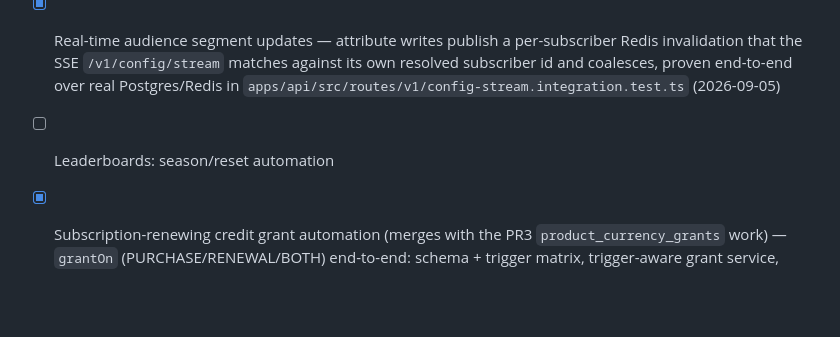
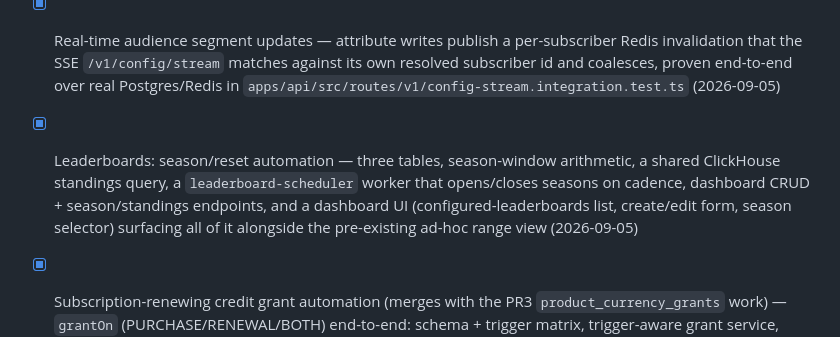
Before and after one commit to broverse/rovenue, a Markdown page: ROADMAP.md, the part around the change. GitHub-like rendering; blank space fills up the shorter version.

Commit message:
docs(roadmap): tick leaderboard season/reset automation — §12 item 3 done
All six tasks landed: schema + cadence arithmetic, the shared standings
query, the open/close scheduler, dashboard CRUD + season/standings
endpoints, and the dashboard UI wiring it all up.

Co-Authored-By: Claude Opus 5 (1M context) <noreply@anthropic.com>
Claude-Session: https://claude.ai/code/session_01QNmb8PxNts3iG1rksux79u

```diff
--- a/ROADMAP.md
+++ b/ROADMAP.md
@@ -646,7 +646,13 @@ else in the framework/provider-breadth dimension is done.
       matches against its own resolved subscriber id and coalesces, proven
       end-to-end over real Postgres/Redis in
       `apps/api/src/routes/v1/config-stream.integration.test.ts` (2026-09-05)
-- [ ] Leaderboards: season/reset automation
+- [x] Leaderboards: season/reset automation — three tables, season-window
+      arithmetic, a shared ClickHouse standings query, a
+      `leaderboard-scheduler` worker that opens/closes seasons on cadence,
+      dashboard CRUD + season/standings endpoints, and a dashboard UI
+      (configured-leaderboards list, create/edit form, season selector)
+      surfacing all of it alongside the pre-existing ad-hoc range view
+      (2026-09-05)
 - [x] Subscription-renewing credit grant automation (merges with the PR3
       `product_currency_grants` work) — `grantOn` (PURCHASE/RENEWAL/BOTH)
       end-to-end: schema + trigger matrix, trigger-aware grant service,
```
